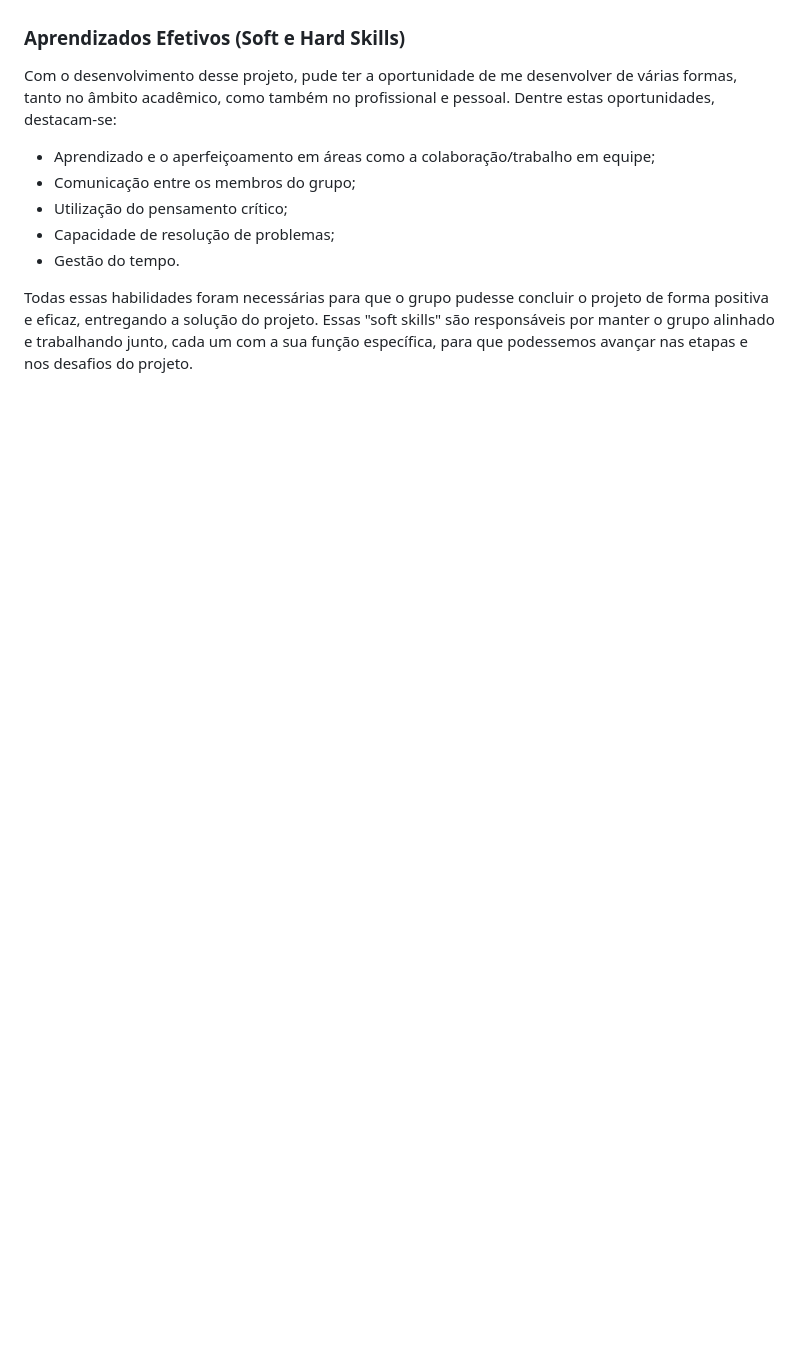
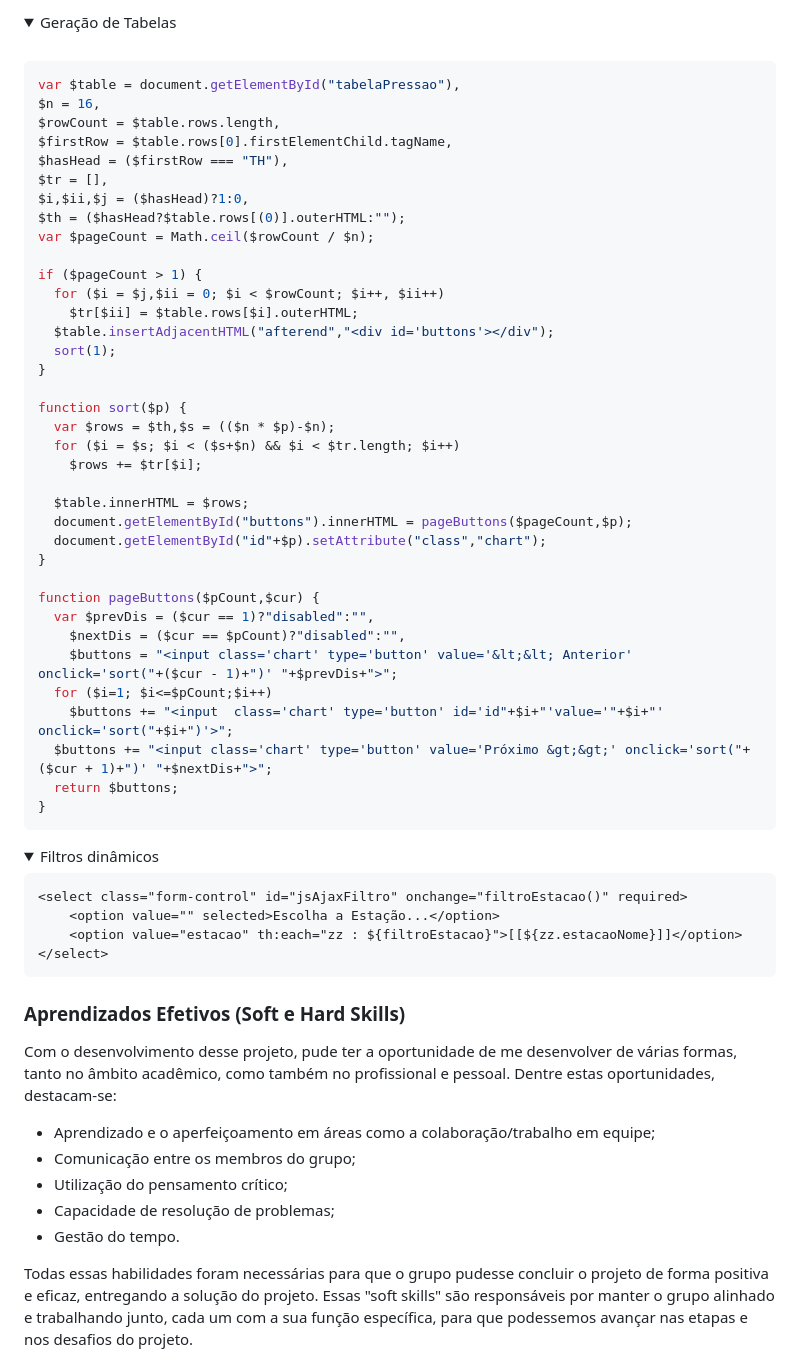
Before and after one commit to tcamillo4-ctrlz/bertoti-Engenharia-de-Software, a Markdown page: Metodologia/README.md, the part around one of its changes. Rendered like a GitHub page; folded sections open; blank space fills up the shorter version.

````diff
--- a/Metodologia/README.md
+++ b/Metodologia/README.md
@@ -75,3 +138,66 @@ O desenvolvimento das telas contou com a linguagem de marcação HTML, junto com
+</details>
+
+<details>
+<summary>Geração de Tabelas</summary>
+<br>
+
+``` js
+var $table = document.getElementById("tabelaPressao"),
+$n = 16,
+$rowCount = $table.rows.length,
+$firstRow = $table.rows[0].firstElementChild.tagName,
+$hasHead = ($firstRow === "TH"),
+$tr = [],
+$i,$ii,$j = ($hasHead)?1:0,
+$th = ($hasHead?$table.rows[(0)].outerHTML:"");
+var $pageCount = Math.ceil($rowCount / $n);
+
+if ($pageCount > 1) {
+  for ($i = $j,$ii = 0; $i < $rowCount; $i++, $ii++)
+    $tr[$ii] = $table.rows[$i].outerHTML;
+  $table.insertAdjacentHTML("afterend","<div id='buttons'></div");
+  sort(1);
+}
+
+function sort($p) {
+  var $rows = $th,$s = (($n * $p)-$n);
+  for ($i = $s; $i < ($s+$n) && $i < $tr.length; $i++)
+    $rows += $tr[$i];
+
+  $table.innerHTML = $rows;
+  document.getElementById("buttons").innerHTML = pageButtons($pageCount,$p);
+  document.getElementById("id"+$p).setAttribute("class","chart");
+}
+
+function pageButtons($pCount,$cur) {
+  var $prevDis = ($cur == 1)?"disabled":"",
+    $nextDis = ($cur == $pCount)?"disabled":"",
+    $buttons = "<input class='chart' type='button' value='&lt;&lt; Anterior' onclick='sort("+($cur - 1)+")' "+$prevDis+">";
+  for ($i=1; $i<=$pCount;$i++)
+    $buttons += "<input  class='chart' type='button' id='id"+$i+"'value='"+$i+"' onclick='sort("+$i+")'>";
+  $buttons += "<input class='chart' type='button' value='Próximo &gt;&gt;' onclick='sort("+($cur + 1)+")' "+$nextDis+">";
+  return $buttons;
+}
+```
+
+</details>
+
+<details>
+<summary>Filtros dinâmicos</summary>
+
+``` html
+<select class="form-control" id="jsAjaxFiltro" onchange="filtroEstacao()" required>
+    <option value="" selected>Escolha a Estação...</option>
+    <option value="estacao" th:each="zz : ${filtroEstacao}">[[${zz.estacaoNome}]]</option>
+</select>
+```
+
+
+</details>
+
+
+
+
 ### Aprendizados Efetivos (Soft e Hard Skills)
 
 Com o desenvolvimento desse projeto, pude ter a oportunidade de me desenvolver de várias formas, tanto no âmbito acadêmico, como também no profissional e pessoal. Dentre estas oportunidades, destacam-se:
````
Also changed, not shown: other parts of Metodologia/README.md (+64 -1 lines).
